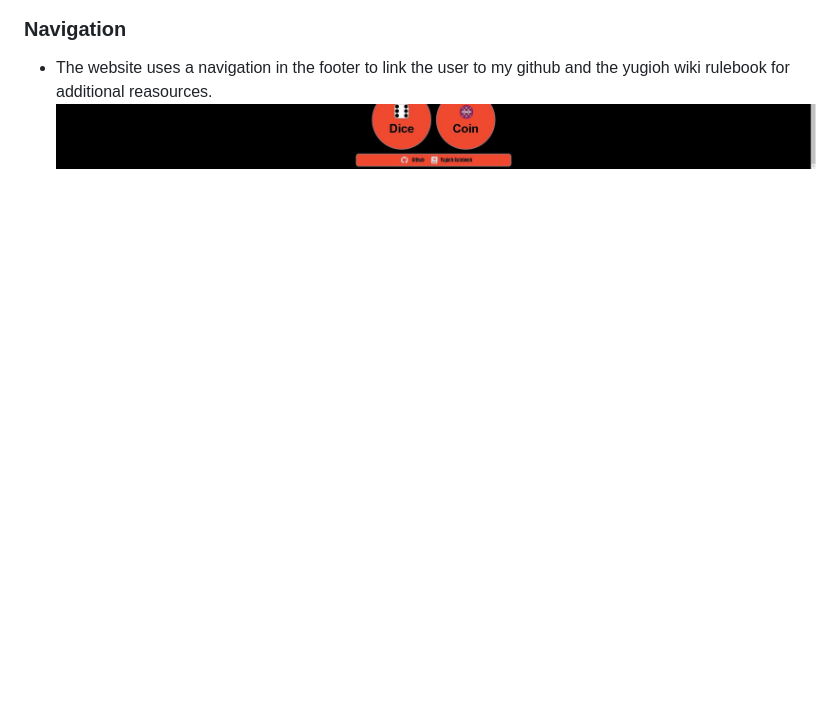
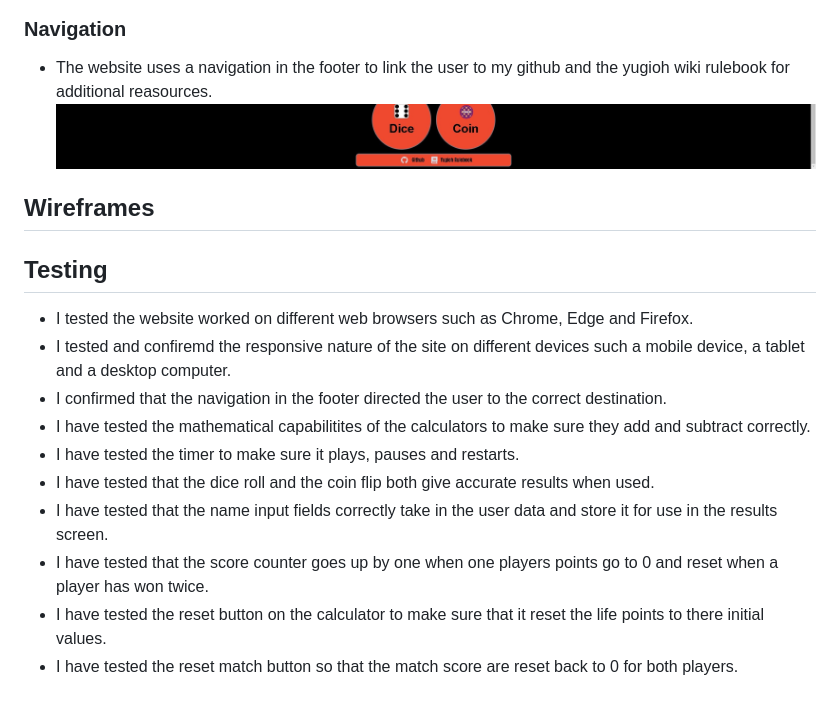
Before and after one commit to DiarmuidSheeran/yugioh-calculator, a Markdown page: README.md, the part around the change. GitHub-like rendering; blank space fills up the shorter version.

Commit message:
add testing section to readme

```diff
--- a/README.md
+++ b/README.md
@@ -105,3 +105,18 @@ The website also has other features for the users such as a timer to keep track
 ### Navigation
 * The website uses a navigation in the footer to link the user to my github and the yugioh wiki rulebook for additional reasources.
 ![picture of navigation menu in footer](documentation/navigation.jpg)
+
+## Wireframes
+
+## Testing
+
+* I tested the website worked on different web browsers such as Chrome, Edge and Firefox.
+* I tested and confiremd the responsive nature of the site on different devices such a mobile device, a tablet and a desktop computer.
+* I confirmed that the navigation in the footer directed the user to the correct destination.
+* I have tested the mathematical capabilitites of the calculators to make sure they add and subtract correctly.
+* I have tested the timer to make sure it plays, pauses and restarts.
+* I have tested that the dice roll and the coin flip both give accurate results when used.
+* I have tested that the name input fields correctly take in the user data and store it for use in the results screen.
+* I have tested that the score counter goes up by one when one players points go to 0 and reset when a player has won twice.
+* I have tested the reset button on the calculator to make sure that it reset the life points to there initial values.
+* I have tested the reset match button so that the match score are reset back to 0 for both players.
```
